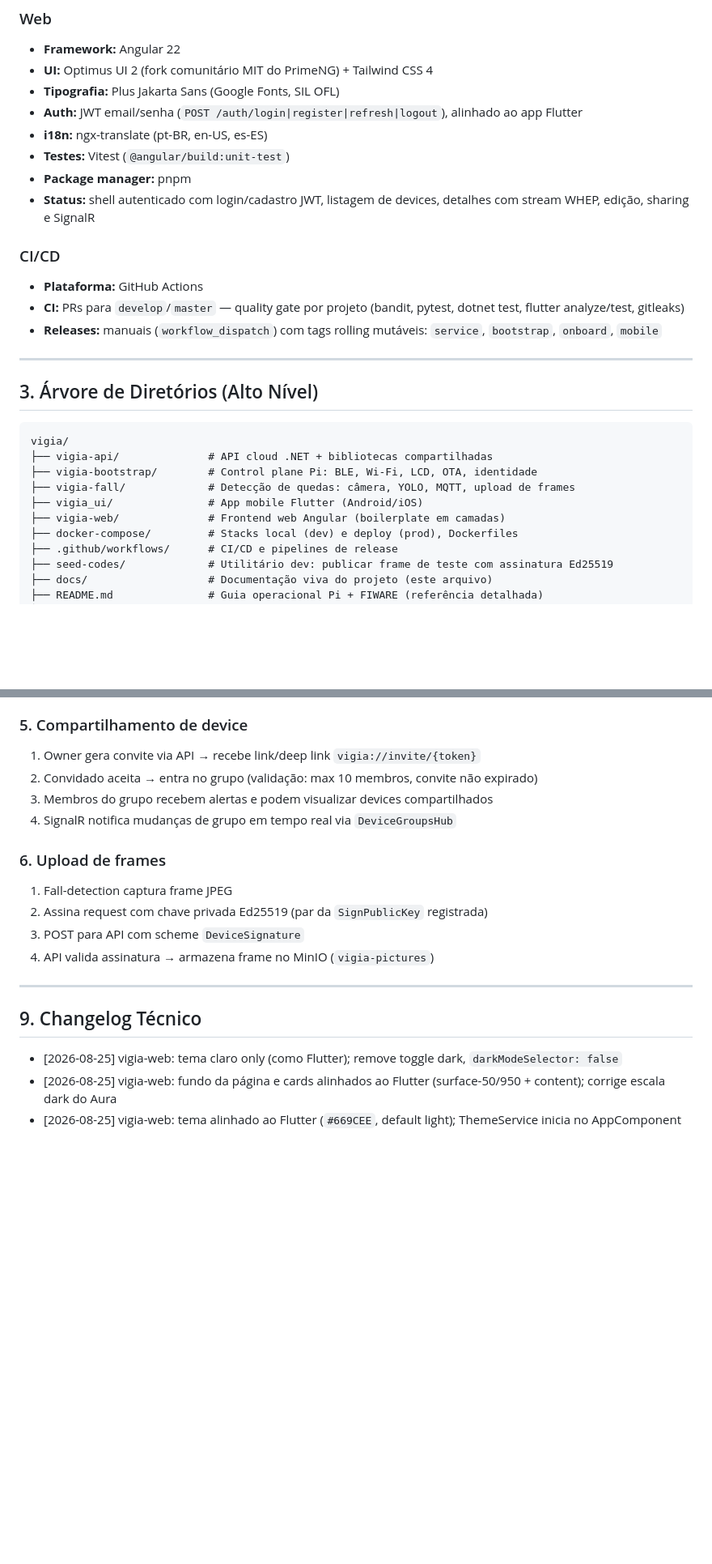
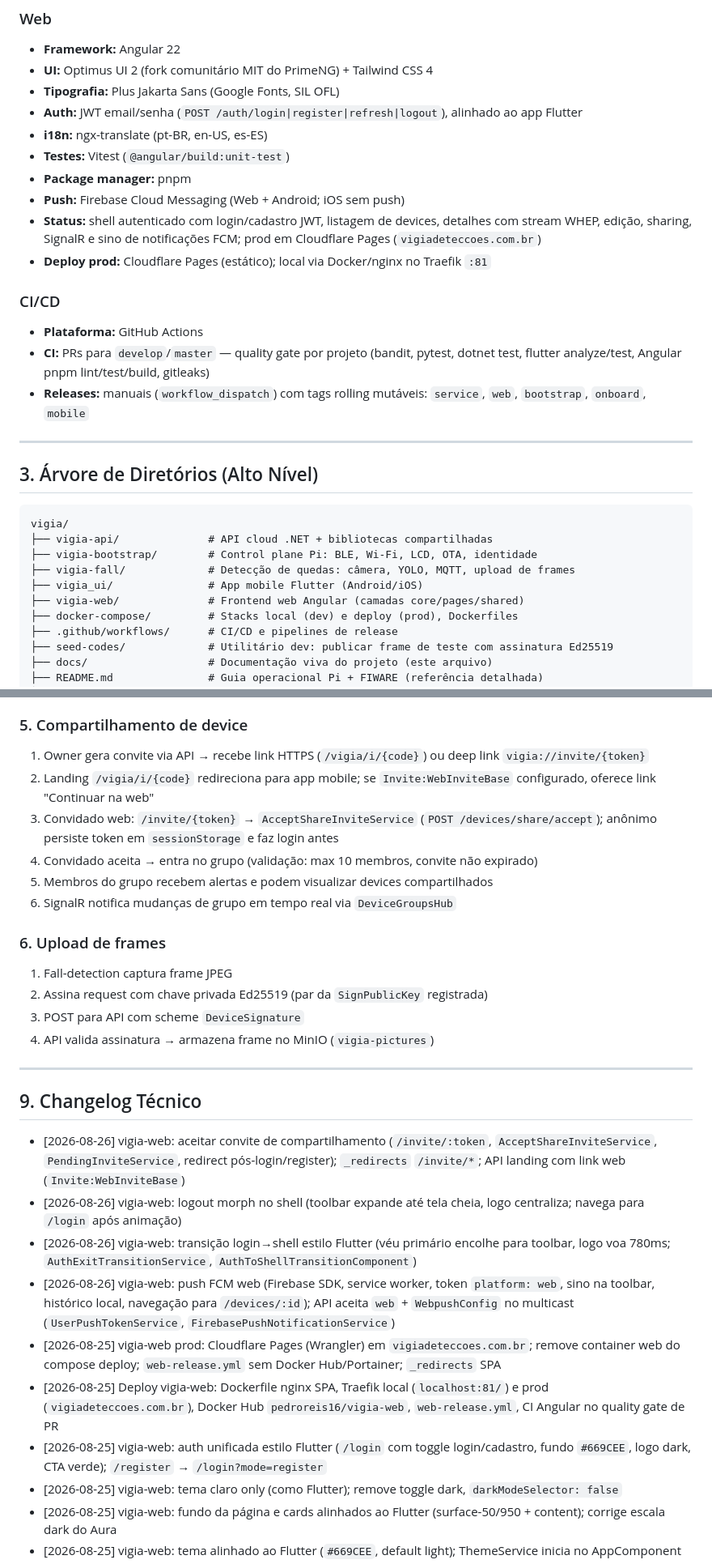
Before and after one commit to PedroReis16/vigia, a Markdown page: docs/project-structure.md, 2 parts joined by grey strips. Shown at 81% size. Drawn GitHub-style; blank space fills up the shorter version.

```diff
--- a/docs/project-structure.md
+++ b/docs/project-structure.md
@@ -61,13 +61,15 @@ O VIGIA é um sistema doméstico de monitoramento de quedas que combina disposit
 - **i18n:** ngx-translate (pt-BR, en-US, es-ES)
 - **Testes:** Vitest (`@angular/build:unit-test`)
 - **Package manager:** pnpm
-- **Status:** shell autenticado com login/cadastro JWT, listagem de devices, detalhes com stream WHEP, edição, sharing e SignalR
+- **Push:** Firebase Cloud Messaging (Web + Android; iOS sem push)
+- **Status:** shell autenticado com login/cadastro JWT, listagem de devices, detalhes com stream WHEP, edição, sharing, SignalR e sino de notificações FCM; prod em Cloudflare Pages (`vigiadeteccoes.com.br`)
+- **Deploy prod:** Cloudflare Pages (estático); local via Docker/nginx no Traefik `:81`
 
 ### CI/CD
 
 - **Plataforma:** GitHub Actions
-- **CI:** PRs para `develop`/`master` — quality gate por projeto (bandit, pytest, dotnet test, flutter analyze/test, gitleaks)
-- **Releases:** manuais (`workflow_dispatch`) com tags rolling mutáveis: `service`, `bootstrap`, `onboard`, `mobile`
+- **CI:** PRs para `develop`/`master` — quality gate por projeto (bandit, pytest, dotnet test, flutter analyze/test, Angular pnpm lint/test/build, gitleaks)
+- **Releases:** manuais (`workflow_dispatch`) com tags rolling mutáveis: `service`, `web`, `bootstrap`, `onboard`, `mobile`
 
 ---
 
@@ -79,7 +81,7 @@ vigia/
 ├── vigia-bootstrap/        # Control plane Pi: BLE, Wi-Fi, LCD, OTA, identidade
 ├── vigia-fall/             # Detecção de quedas: câmera, YOLO, MQTT, upload de frames
 ├── vigia_ui/               # App mobile Flutter (Android/iOS)
-├── vigia-web/              # Frontend web Angular (boilerplate em camadas)
+├── vigia-web/              # Frontend web Angular (camadas core/pages/shared)
 ├── docker-compose/         # Stacks local (dev) e deploy (prod), Dockerfiles
 ├── .github/workflows/      # CI/CD e pipelines de release
 ├── seed-codes/             # Utilitário dev: publicar frame de teste com assinatura Ed25519
@@ -472,10 +478,12 @@ flowchart LR
 
 ### 5. Compartilhamento de device
 
-1. Owner gera convite via API → recebe link/deep link `vigia://invite/{token}`
-2. Convidado aceita → entra no grupo (validação: max 10 membros, convite não expirado)
-3. Membros do grupo recebem alertas e podem visualizar devices compartilhados
-4. SignalR notifica mudanças de grupo em tempo real via `DeviceGroupsHub`
+1. Owner gera convite via API → recebe link HTTPS (`/vigia/i/{code}`) ou deep link `vigia://invite/{token}`
+2. Landing `/vigia/i/{code}` redireciona para app mobile; se `Invite:WebInviteBase` configurado, oferece link "Continuar na web"
+3. Convidado web: `/invite/{token}` → `AcceptShareInviteService` (`POST /devices/share/accept`); anônimo persiste token em `sessionStorage` e faz login antes
+4. Convidado aceita → entra no grupo (validação: max 10 membros, convite não expirado)
+5. Membros do grupo recebem alertas e podem visualizar devices compartilhados
+6. SignalR notifica mudanças de grupo em tempo real via `DeviceGroupsHub`
 
 ### 6. Upload de frames
 
@@ -488,6 +496,13 @@ flowchart LR
 
 ## 9. Changelog Técnico
 
+- [2026-08-26] vigia-web: aceitar convite de compartilhamento (`/invite/:token`, `AcceptShareInviteService`, `PendingInviteService`, redirect pós-login/register); `_redirects` `/invite/*`; API landing com link web (`Invite:WebInviteBase`)
+- [2026-08-26] vigia-web: logout morph no shell (toolbar expande até tela cheia, logo centraliza; navega para `/login` após animação)
+- [2026-08-26] vigia-web: transição login→shell estilo Flutter (véu primário encolhe para toolbar, logo voa 780ms; `AuthExitTransitionService`, `AuthToShellTransitionComponent`)
+- [2026-08-26] vigia-web: push FCM web (Firebase SDK, service worker, token `platform: web`, sino na toolbar, histórico local, navegação para `/devices/:id`); API aceita `web` + `WebpushConfig` no multicast (`UserPushTokenService`, `FirebasePushNotificationService`)
+- [2026-08-25] vigia-web prod: Cloudflare Pages (Wrangler) em `vigiadeteccoes.com.br`; remove container web do compose deploy; `web-release.yml` sem Docker Hub/Portainer; `_redirects` SPA
+- [2026-08-25] Deploy vigia-web: Dockerfile nginx SPA, Traefik local (`localhost:81/`) e prod (`vigiadeteccoes.com.br`), Docker Hub `pedroreis16/vigia-web`, `web-release.yml`, CI Angular no quality gate de PR
+- [2026-08-25] vigia-web: auth unificada estilo Flutter (`/login` com toggle login/cadastro, fundo `#669CEE`, logo dark, CTA verde); `/register` → `/login?mode=register`
 - [2026-08-25] vigia-web: tema claro only (como Flutter); remove toggle dark, `darkModeSelector: false`
 - [2026-08-25] vigia-web: fundo da página e cards alinhados ao Flutter (surface-50/950 + content); corrige escala dark do Aura
 - [2026-08-25] vigia-web: tema alinhado ao Flutter (`#669CEE`, default light); ThemeService inicia no AppComponent
```
Also changed, not shown: other parts of docs/project-structure.md (+20 -16 lines).
